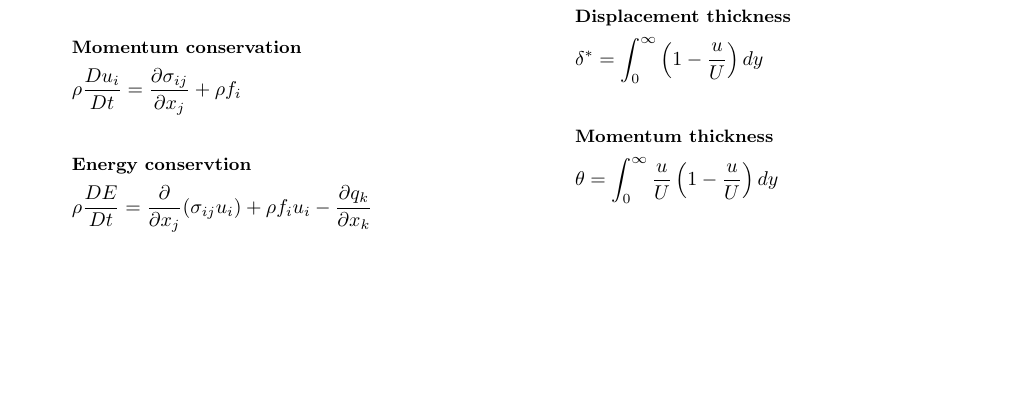
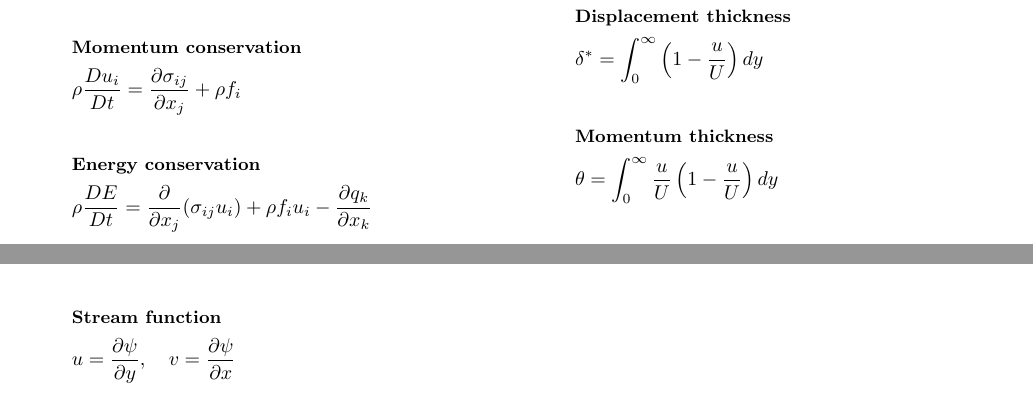
Before and after one commit to henrilia/TEP4156_formula_sheet, a LaTeX document (TEP4156FormulaSheet.tex): part of page 1 of 5 before the commit and two parts of pages 1 and 2 of 5 after it, the two joined at a grey line, cut so that both start at the same text, the shorter picture padded with empty space. Compiled offline with pdfLaTeX.

Commit message:
add formula

```diff
--- a/TEP4156FormulaSheet.tex
+++ b/TEP4156FormulaSheet.tex
@@ -53,7 +53,7 @@
         \rho \frac{Du_i}{Dt} = \derivative{ \sigma_{ij}}{x_j} + \rho f_i
     \end{gather*}
     \begin{gather*}
-        \textbf{\small Energy conservtion} \\
+        \textbf{\small Energy conservation} \\
         \rho \frac{DE}{Dt} = \derivative{}{x_j}(\sigma_{ij} u_i) + \rho f_i u_i - \derivative{ q_k}{x_k}
     \end{gather*}
     \begin{gather*}
@@ -170,6 +170,10 @@
         \delta \ll L, \\
         \text{Re} \gg 1
     \end{gather*}
+    \begin{gather*}
+        \textbf{\small Stream function} \\
+        u = \derivative{\psi}{y}, \quad v = \derivative{\psi}{x}
+    \end{gather*}
 \end{multicols*}
 \begin{center}
     \Large
```
Also changed, not shown: TEP4156FormulaSheet.pdf.
